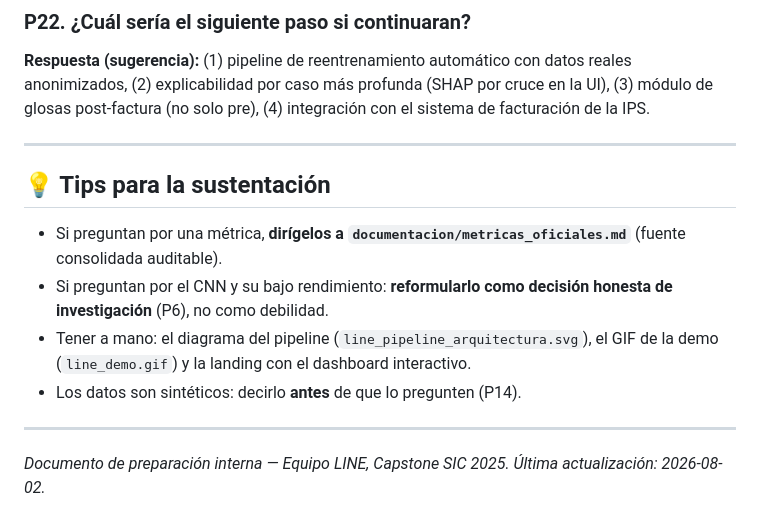
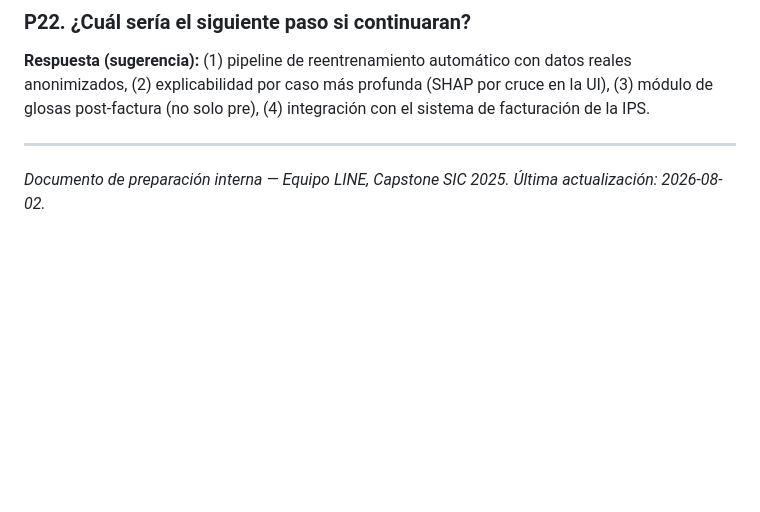
Before and after one commit to jaoliverosm/Capstone-, a Markdown page: documentacion/PREGUNTAS_JURADO.md, the part around the change. Drawn GitHub-style; blank space fills up the shorter version.

Commit message:
Remove tips section for presentation preparation
Removed tips for presentation from the document.

```diff
--- a/documentacion/PREGUNTAS_JURADO.md
+++ b/documentacion/PREGUNTAS_JURADO.md
@@ -103,14 +103,6 @@
 ### P22. ¿Cuál sería el siguiente paso si continuaran?
 **Respuesta (sugerencia):** (1) pipeline de reentrenamiento automático con datos reales anonimizados, (2) explicabilidad por caso más profunda (SHAP por cruce en la UI), (3) módulo de glosas post-factura (no solo pre), (4) integración con el sistema de facturación de la IPS.
 
----
-
-## 💡 Tips para la sustentación
-
-- Si preguntan por una métrica, **dirígelos a `documentacion/metricas_oficiales.md`** (fuente consolidada auditable).
-- Si preguntan por el CNN y su bajo rendimiento: **reformularlo como decisión honesta de investigación** (P6), no como debilidad.
-- Tener a mano: el diagrama del pipeline (`line_pipeline_arquitectura.svg`), el GIF de la demo (`line_demo.gif`) y la landing con el dashboard interactivo.
-- Los datos son sintéticos: decirlo **antes** de que lo pregunten (P14).
 
 ---
 
```
